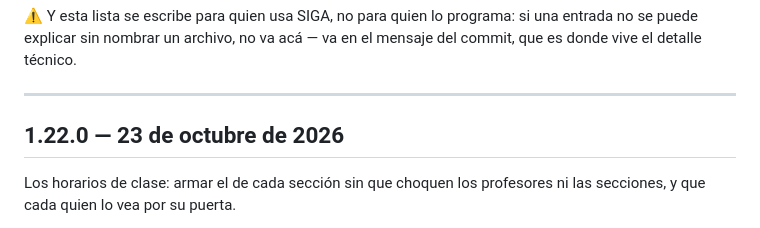
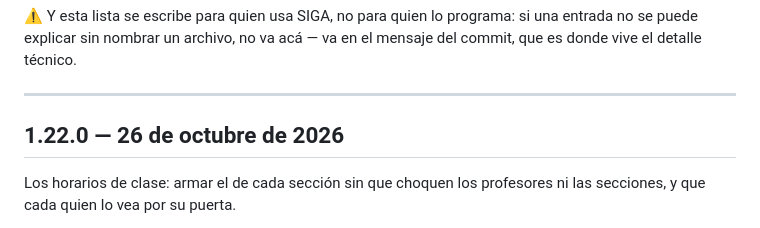
Before and after one commit to danielousky/siga, a Markdown page: CHANGELOG.md, the part around the change. Rendered like a GitHub page.

Commit message:
docs: la 1.22.0 sale el 26 de octubre
El CHANGELOG lleva la fecha en que una versión llega a los colegios, como la
1.21.0 (16 de octubre). La de los horarios decía el 23, el día en que quedó
armada; Daniel la aprobó y pidió subirla el 26.

Co-Authored-By: Claude Opus 5.5 <noreply@anthropic.com>

```diff
--- a/CHANGELOG.md
+++ b/CHANGELOG.md
@@ -23,7 +23,7 @@ mensaje del commit, que es donde vive el detalle técnico.
 
 ---
 
-## 1.22.0 — 23 de octubre de 2026
+## 1.22.0 — 26 de octubre de 2026
 
 Los horarios de clase: armar el de cada sección sin que choquen los profesores
 ni las secciones, y que cada quien lo vea por su puerta.
```
